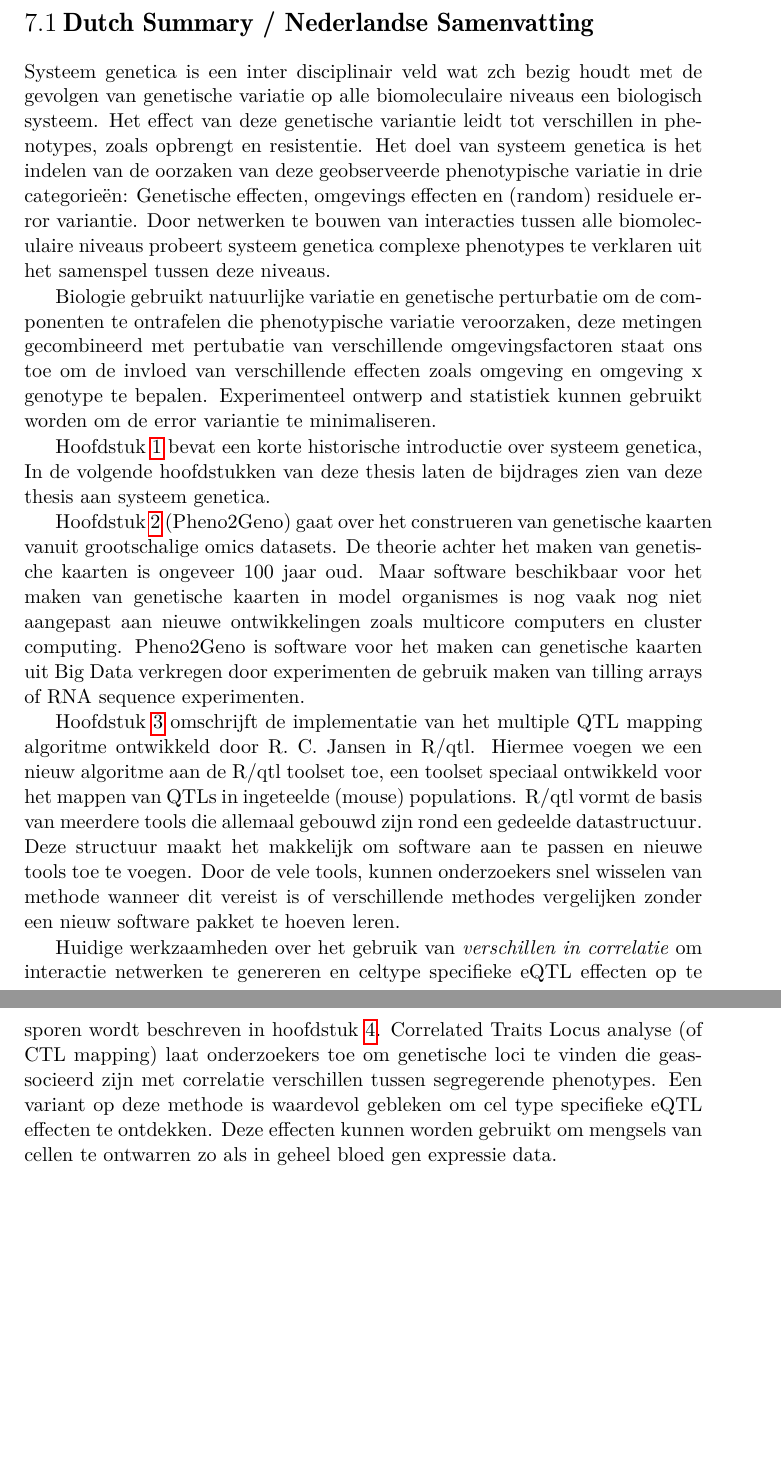
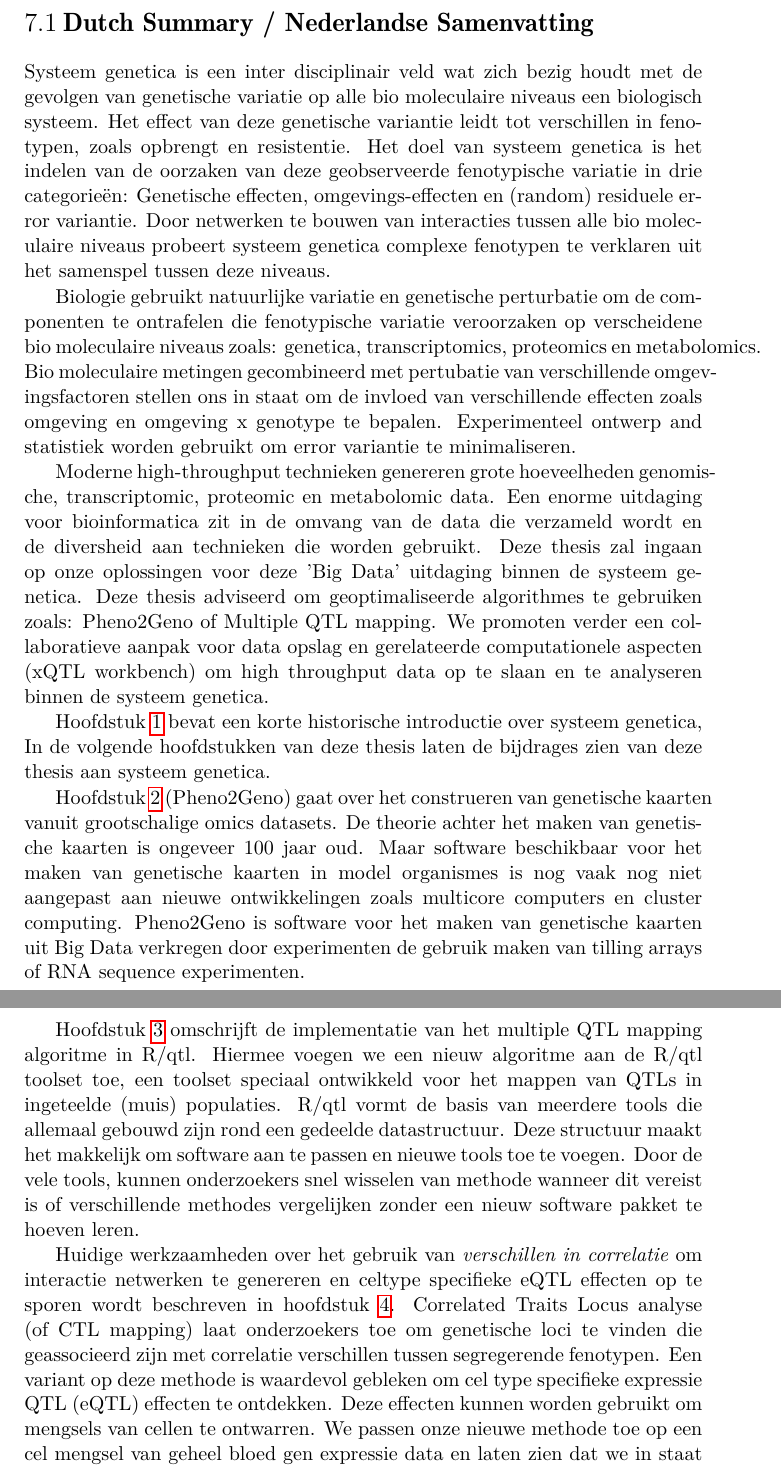
Before and after one commit to DannyArends/Thesis, a LaTeX thesis (Thesis.tex, which reads additional.tex): two parts of pages 138 and 139 of 171, joined at a grey line, cut so that both start at the same text, the shorter picture padded with empty space. Compiled offline with pdfLaTeX.

Commit message:
Minor updates Dutch Summary

```diff
--- a/additional.tex
+++ b/additional.tex
@@ -444,20 +444,29 @@ the University of Groningen.}
 \newpage
 
 \section{Dutch Summary / Nederlandse Samenvatting}
-Systeem genetica is een inter disciplinair veld wat zch bezig houdt met de gevolgen van
-genetische variatie op alle biomoleculaire niveaus een biologisch systeem. Het effect van
-deze genetische variantie leidt tot verschillen in phenotypes, zoals opbrengt en resistentie.
+Systeem genetica is een inter disciplinair veld wat zich bezig houdt met de gevolgen van
+genetische variatie op alle bio moleculaire niveaus een biologisch systeem. Het effect van
+deze genetische variantie leidt tot verschillen in fenotypen, zoals opbrengt en resistentie.
 Het doel van systeem genetica is het indelen van de oorzaken van deze geobserveerde
-phenotypische variatie in drie categorie\"en: Genetische effecten, omgevings effecten en
+fenotypische variatie in drie categorie\"en: Genetische effecten, omgevings-effecten en
 (random) residuele error variantie. Door netwerken te bouwen van interacties tussen
-alle biomoleculaire niveaus probeert systeem genetica complexe phenotypes te verklaren uit
+alle bio moleculaire niveaus probeert systeem genetica complexe fenotypen te verklaren uit
 het samenspel tussen deze niveaus.
 
 Biologie gebruikt natuurlijke variatie en genetische perturbatie om de componenten te ontrafelen
-die phenotypische variatie veroorzaken, deze metingen gecombineerd met pertubatie van verschillende
-omgevingsfactoren staat ons toe om de invloed van verschillende effecten zoals omgeving en
-omgeving x genotype te bepalen. Experimenteel ontwerp and statistiek kunnen gebruikt worden om
-de error variantie te minimaliseren.
+die fenotypische variatie veroorzaken op verscheidene bio moleculaire niveaus zoals: genetica,
+transcriptomics, proteomics en metabolomics. Bio moleculaire metingen gecombineerd met pertubatie
+van verschillende omgevingsfactoren stellen ons in staat om de invloed van verschillende
+effecten zoals omgeving en omgeving x genotype te bepalen. Experimenteel ontwerp and statistiek
+worden gebruikt om error variantie te minimaliseren.
+
+Moderne high-throughput technieken genereren grote hoeveelheden genomische, transcriptomic, proteomic
+en metabolomic data. Een enorme uitdaging voor bioinformatica zit in de omvang van de data die verzameld
+wordt en de diversheid aan technieken die worden gebruikt. Deze thesis zal ingaan op onze oplossingen
+voor deze 'Big Data' uitdaging binnen de systeem genetica. Deze thesis adviseerd om geoptimaliseerde
+algorithmes te gebruiken zoals: Pheno2Geno of Multiple QTL mapping. We promoten verder een collaboratieve
+aanpak voor data opslag en gerelateerde computationele aspecten (xQTL workbench) om high throughput data
+op te slaan en te analyseren binnen de systeem genetica.
 
 Hoofdstuk \ref{chap:introduction} bevat een korte historische introductie over systeem genetica,
 In de volgende hoofdstukken van deze thesis laten de bijdrages zien van deze thesis aan systeem genetica.
@@ -466,12 +475,12 @@ Hoofdstuk \ref{chap:pheno2geno} (Pheno2Geno) gaat over het construeren van genet
 omics datasets. De theorie achter het maken van genetische kaarten is ongeveer 100 jaar oud. Maar
 software beschikbaar voor het maken van genetische kaarten in model organismes is nog
 vaak nog niet aangepast aan nieuwe ontwikkelingen zoals multicore computers en cluster computing.
-Pheno2Geno is software voor het maken can genetische kaarten uit Big Data verkregen door
+Pheno2Geno is software voor het maken van genetische kaarten uit Big Data verkregen door
 experimenten de gebruik maken van tilling arrays of RNA sequence experimenten.
 
-Hoofdstuk \ref{chap:mqm} omschrijft de implementatie van het multiple QTL mapping algoritme ontwikkeld door
-R. C. Jansen in R/qtl. Hiermee voegen we een nieuw algoritme aan de R/qtl toolset toe, een
-toolset speciaal ontwikkeld voor het mappen van QTLs in ingeteelde (mouse) populations. R/qtl
+Hoofdstuk \ref{chap:mqm} omschrijft de implementatie van het multiple QTL mapping algoritme
+in R/qtl. Hiermee voegen we een nieuw algoritme aan de R/qtl toolset toe, een
+toolset speciaal ontwikkeld voor het mappen van QTLs in ingeteelde (muis) populaties. R/qtl
 vormt de basis van meerdere tools die allemaal gebouwd zijn rond een gedeelde datastructuur.
 Deze structuur maakt het makkelijk om software aan te passen en nieuwe tools toe te voegen.
 Door de vele tools, kunnen onderzoekers snel wisselen van methode wanneer dit vereist is of
@@ -481,9 +490,11 @@ Huidige werkzaamheden over het gebruik van \emph{verschillen in correlatie} om i
 netwerken te genereren en celtype specifieke eQTL effecten op te sporen wordt beschreven in
 hoofdstuk \ref{chap:ctlmapping}. Correlated Traits Locus analyse (of CTL mapping) laat
 onderzoekers toe om genetische loci te vinden die geassocieerd zijn met correlatie verschillen
-tussen segregerende phenotypes. Een variant op deze methode is waardevol gebleken om cel
-type specifieke eQTL effecten te ontdekken. Deze effecten kunnen worden gebruikt om mengsels
-van cellen te ontwarren zo als in geheel bloed gen expressie data.
+tussen segregerende fenotypen. Een variant op deze methode is waardevol gebleken om cel
+type specifieke expressie QTL (eQTL) effecten te ontdekken. Deze effecten kunnen worden
+gebruikt om mengsels van cellen te ontwarren. We passen onze nieuwe methode toe op een cel
+mengsel van geheel bloed gen expressie data en laten zien dat we in staat zijn om cell type
+specifieke eQTLs te detecteren.
 
 In hoofdstuk \ref{chap:xqtlwormbench} presenteren we onze idee\"en voor een generiek opslag en rekenplatform
 voor systeem genetica. Ons demo systeem xQTL workbench wordt momenteel gebruikt als een
```
